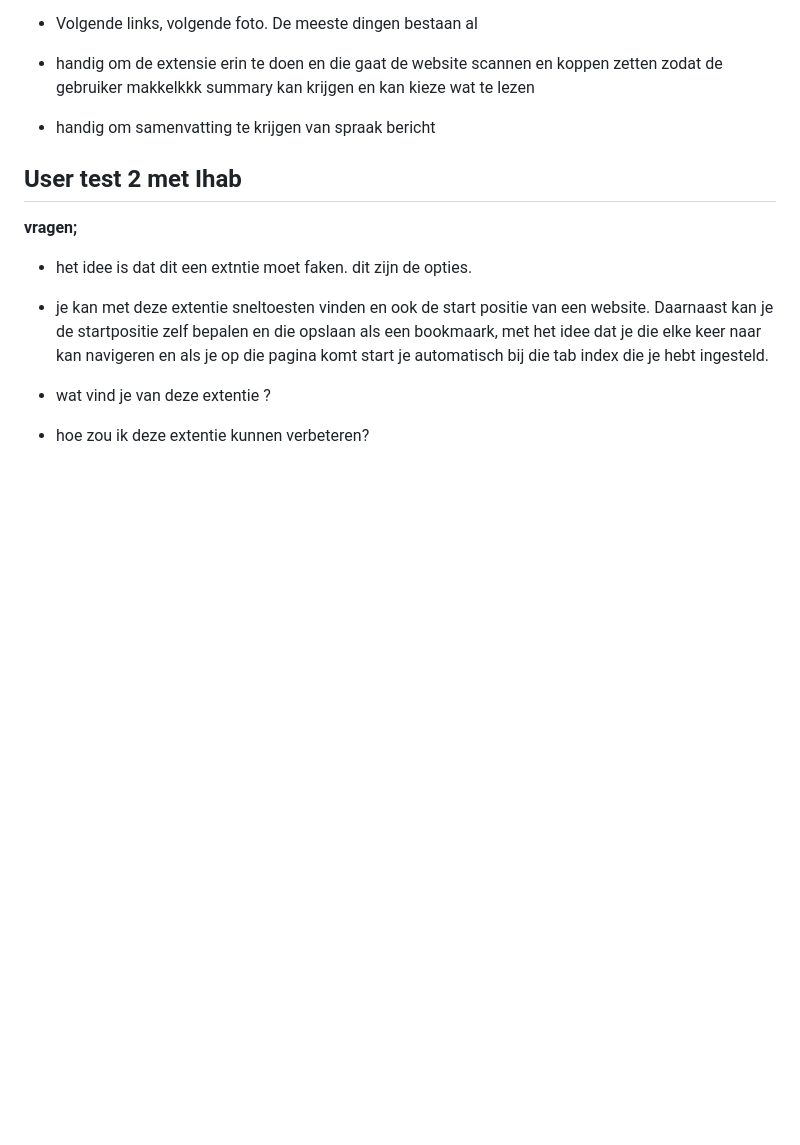
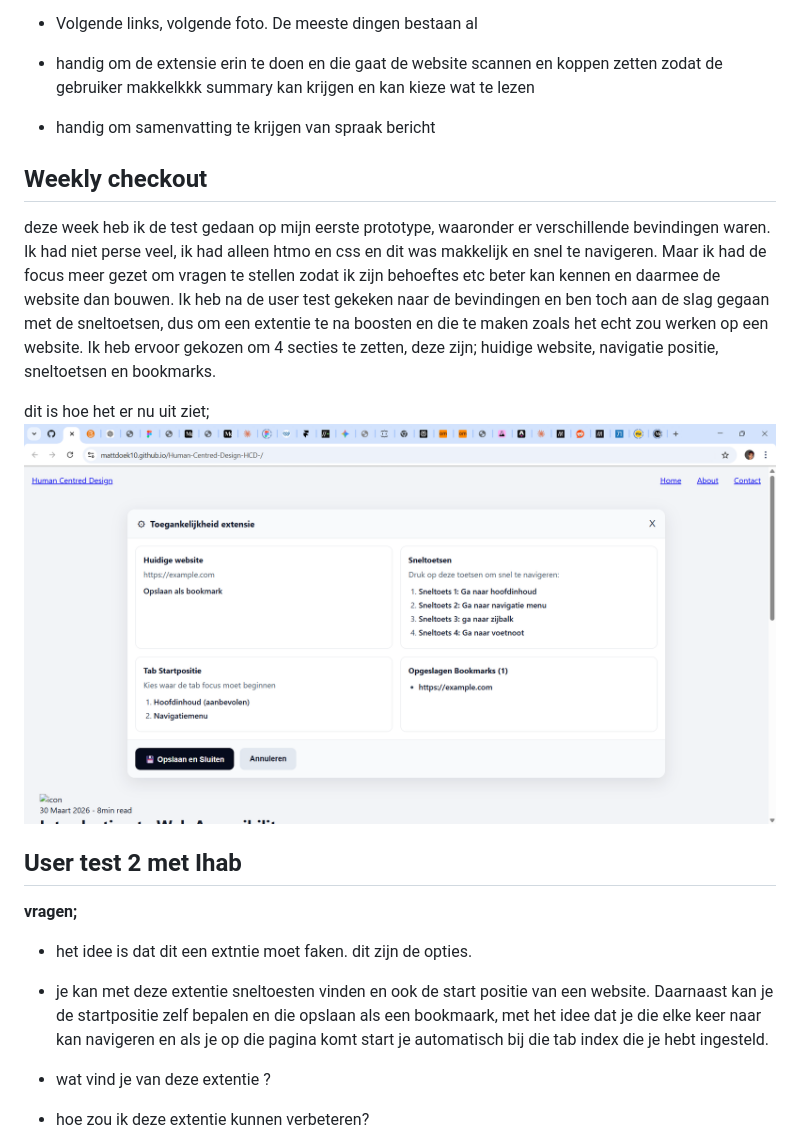
Before and after one commit to Mattdoek10/Human-Centred-Design-HCD-, a Markdown page: README.md, the part around the change. Drawn GitHub-style; pictures changed too: images/ss-tweedeversie.png (added); blank space fills up the shorter version.

```diff
--- a/README.md
+++ b/README.md
@@ -68,6 +68,13 @@ is dit duidelijk, en zou dit je helpen?
 - handig om de extensie erin te doen en die gaat de website scannen en koppen zetten zodat de gebruiker makkelkkk summary kan krijgen en kan kieze wat te lezen
 - handig om samenvatting te krijgen van spraak bericht
 
+## Weekly checkout
+
+deze week heb ik de test gedaan op mijn eerste prototype, waaronder er verschillende bevindingen waren. Ik had niet perse veel, ik had alleen htmo en css en dit was makkelijk en snel te navigeren. Maar ik had de focus meer gezet om vragen te stellen zodat ik zijn behoeftes etc beter kan kennen en daarmee de website dan bouwen. Ik heb na de user test gekeken naar de bevindingen en ben toch aan de slag gegaan met de sneltoetsen, dus om een extentie te na boosten en die te maken zoals het echt zou werken op een website. Ik heb ervoor gekozen om 4 secties te zetten, deze zijn; huidige website, navigatie positie, sneltoetsen en bookmarks.
+
+dit is hoe het er nu uit ziet;
+![alt text](/images/ss-tweedeversie.png)
+
 ## User test 2 met Ihab
 
 **vragen;**
```
